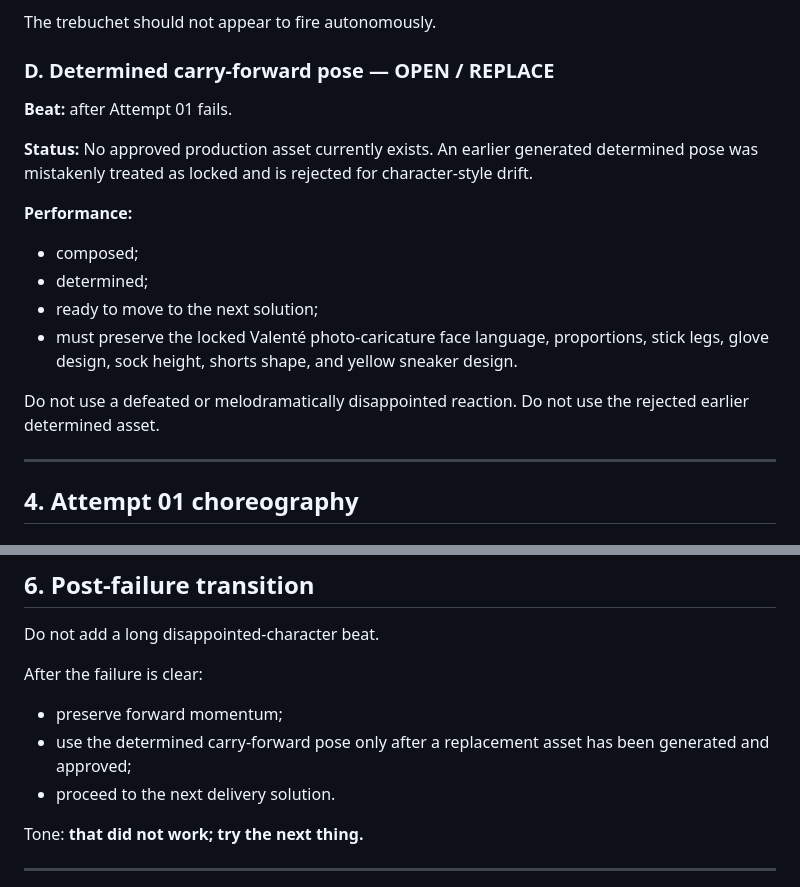
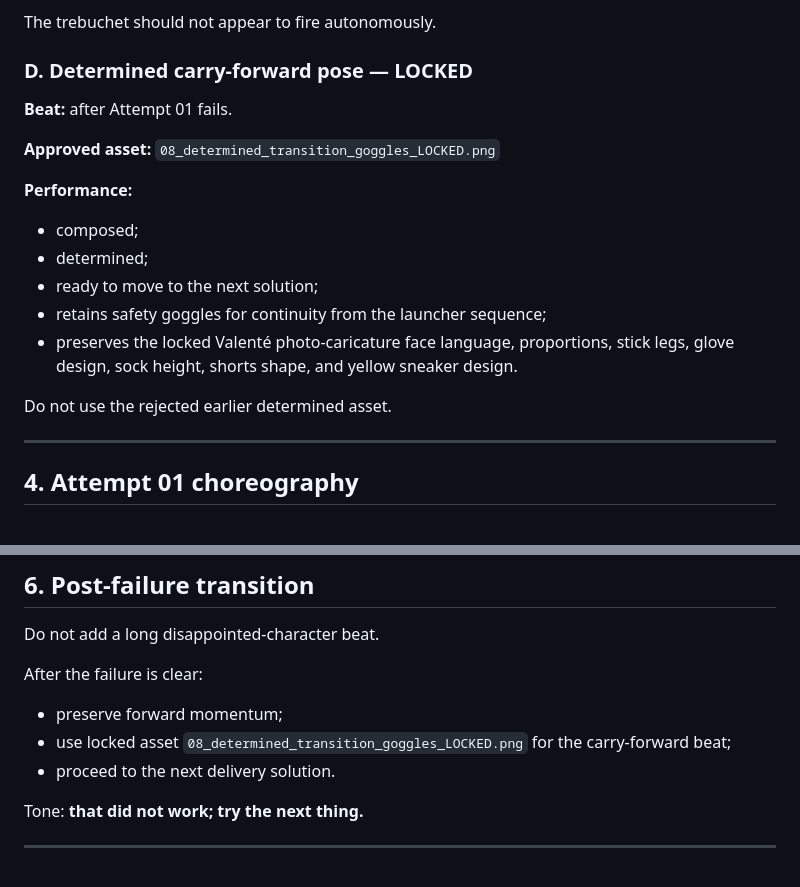
Before and after one commit to RespectTheJuice/banana-exe-playable, a Markdown page: production/PART2_ACTING_STAGING_BRIEF.md, 2 parts joined by grey strips. Rendered like a GitHub page.

Commit message:
Lock Part 2 determined transition asset

```diff
--- a/production/PART2_ACTING_STAGING_BRIEF.md
+++ b/production/PART2_ACTING_STAGING_BRIEF.md
@@ -95,19 +95,20 @@ All new artwork must preserve the locked Valenté identity in `production/CANON_
 
 The trebuchet should not appear to fire autonomously.
 
-### D. Determined carry-forward pose — OPEN / REPLACE
+### D. Determined carry-forward pose — LOCKED
 
 **Beat:** after Attempt 01 fails.
 
-**Status:** No approved production asset currently exists. An earlier generated determined pose was mistakenly treated as locked and is rejected for character-style drift.
+**Approved asset:** `08_determined_transition_goggles_LOCKED.png`
 
 **Performance:**
 - composed;
 - determined;
 - ready to move to the next solution;
-- must preserve the locked Valenté photo-caricature face language, proportions, stick legs, glove design, sock height, shorts shape, and yellow sneaker design.
+- retains safety goggles for continuity from the launcher sequence;
+- preserves the locked Valenté photo-caricature face language, proportions, stick legs, glove design, sock height, shorts shape, and yellow sneaker design.
 
-Do not use a defeated or melodramatically disappointed reaction. Do not use the rejected earlier determined asset.
+Do not use the rejected earlier determined asset.
 
 ---
 
@@ -178,7 +179,7 @@ Do not add a long disappointed-character beat.
 After the failure is clear:
 
 - preserve forward momentum;
-- use the determined carry-forward pose only after a replacement asset has been generated and approved;
+- use locked asset `08_determined_transition_goggles_LOCKED.png` for the carry-forward beat;
 - proceed to the next delivery solution.
 
 Tone: **that did not work; try the next thing.**
```
